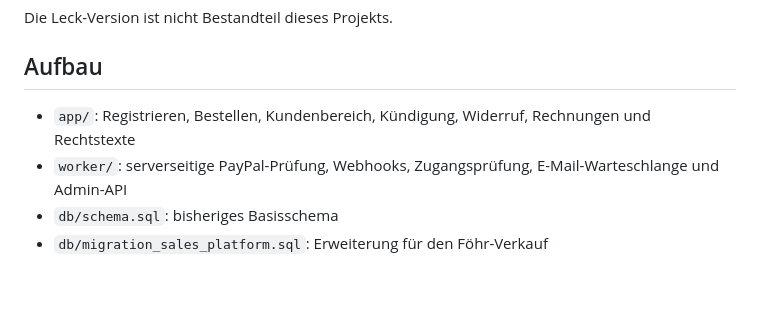
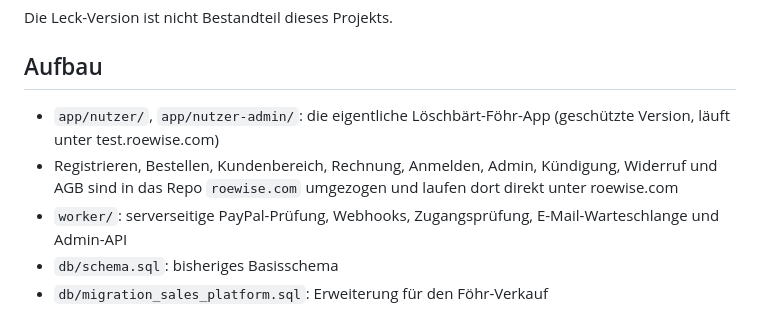
Before and after one commit to joergroeloffs-coder/loeschmeier-abo, a Markdown page: README.md, the part around the change. Drawn GitHub-style; blank space fills up the shorter version.

Commit message:
README: Repo-Aufbau nach Umzug der App-Seiten aktualisieren
Co-Authored-By: Claude Sonnet 5 <noreply@anthropic.com>
Claude-Session: https://claude.ai/code/session_011GzLtmhgXaUrHLcLaKJxZB

```diff
--- a/README.md
+++ b/README.md
@@ -11,8 +11,11 @@ Die Leck-Version ist nicht Bestandteil dieses Projekts.
 
 ## Aufbau
 
-- `app/`: Registrieren, Bestellen, Kundenbereich, Kündigung, Widerruf,
-  Rechnungen und Rechtstexte
+- `app/nutzer/`, `app/nutzer-admin/`: die eigentliche Löschbärt-Föhr-App
+  (geschützte Version, läuft unter test.roewise.com)
+- Registrieren, Bestellen, Kundenbereich, Rechnung, Anmelden, Admin,
+  Kündigung, Widerruf und AGB sind in das Repo `roewise.com` umgezogen und
+  laufen dort direkt unter roewise.com
 - `worker/`: serverseitige PayPal-Prüfung, Webhooks, Zugangsprüfung,
   E-Mail-Warteschlange und Admin-API
 - `db/schema.sql`: bisheriges Basisschema
```
